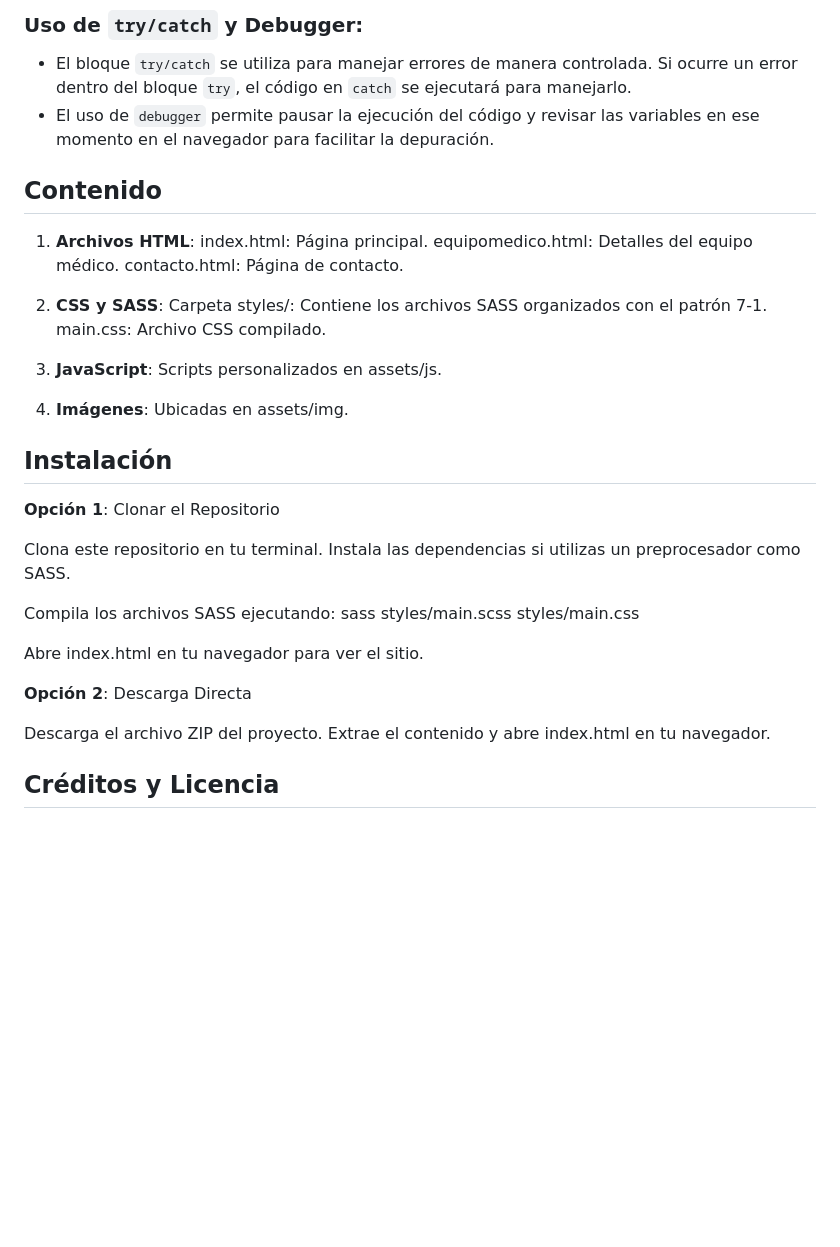
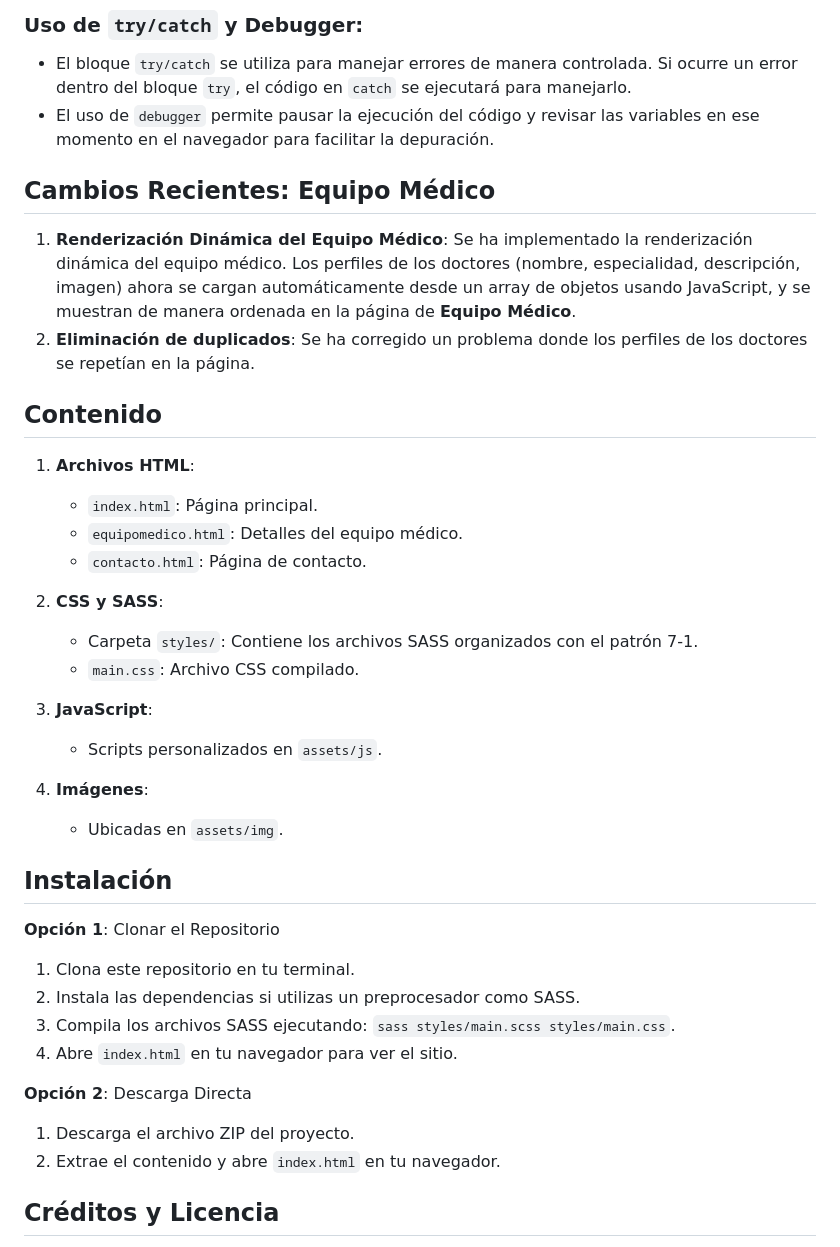
Before and after one commit to Frncscjrsd/Hospital-Chile-Fco-Jara, a Markdown page: README.md, the part around the change printed below. Rendered like a GitHub page; blank space fills up the shorter version.

```diff
--- a/README.md
+++ b/README.md
@@ -54,36 +62,41 @@ El **event loop** monitorea la pila de llamadas y la cola de eventos, ejecutando
 - El bloque `try/catch` se utiliza para manejar errores de manera controlada. Si ocurre un error dentro del bloque `try`, el código en `catch` se ejecutará para manejarlo.
 - El uso de `debugger` permite pausar la ejecución del código y revisar las variables en ese momento en el navegador para facilitar la depuración.
 
+## Cambios Recientes: **Equipo Médico**
 
+1. **Renderización Dinámica del Equipo Médico**: Se ha implementado la renderización dinámica del equipo médico. Los perfiles de los doctores (nombre, especialidad, descripción, imagen) ahora se cargan automáticamente desde un array de objetos usando JavaScript, y se muestran de manera ordenada en la página de **Equipo Médico**.
+2. **Eliminación de duplicados**: Se ha corregido un problema donde los perfiles de los doctores se repetían en la página.
 
 ## Contenido
 
-1. **Archivos HTML**: index.html: Página principal.
-equipomedico.html: Detalles del equipo médico.
-contacto.html: Página de contacto.
+1. **Archivos HTML**:
+    - `index.html`: Página principal.
+    - `equipomedico.html`: Detalles del equipo médico.
+    - `contacto.html`: Página de contacto.
 
-2. **CSS y SASS**: Carpeta styles/: Contiene los archivos SASS organizados con el patrón 7-1.
-main.css: Archivo CSS compilado.
+2. **CSS y SASS**:
+    - Carpeta `styles/`: Contiene los archivos SASS organizados con el patrón 7-1.
+    - `main.css`: Archivo CSS compilado.
 
-3. **JavaScript**: Scripts personalizados en assets/js.
+3. **JavaScript**:
+    - Scripts personalizados en `assets/js`.
 
-4. **Imágenes**: Ubicadas en assets/img.
+4. **Imágenes**:
+    - Ubicadas en `assets/img`.
 
 ## Instalación
 
 **Opción 1**: Clonar el Repositorio
 
-Clona este repositorio en tu terminal.
-Instala las dependencias si utilizas un preprocesador como SASS.
-
-Compila los archivos SASS ejecutando: sass styles/main.scss styles/main.css
-
-Abre index.html en tu navegador para ver el sitio.
+1. Clona este repositorio en tu terminal.
+2. Instala las dependencias si utilizas un preprocesador como SASS.
+3. Compila los archivos SASS ejecutando: `sass styles/main.scss styles/main.css`.
+4. Abre `index.html` en tu navegador para ver el sitio.
 
 **Opción 2**: Descarga Directa
 
-Descarga el archivo ZIP del proyecto.
-Extrae el contenido y abre index.html en tu navegador.
+1. Descarga el archivo ZIP del proyecto.
+2. Extrae el contenido y abre `index.html` en tu navegador.
 
 ## Créditos y Licencia
 
```
Also changed, not shown: other parts of README.md (+24 -16 lines).
